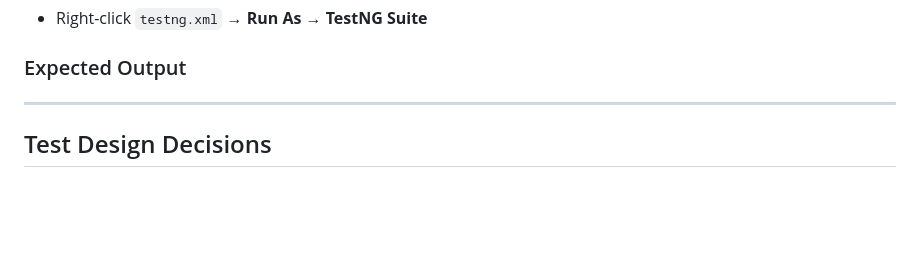
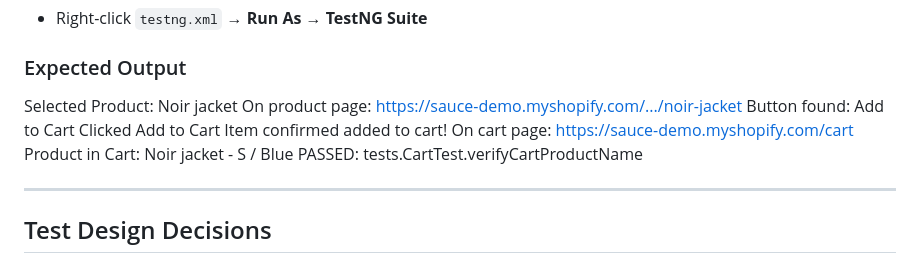
Before and after one commit to Jay999999/Assessment, a Markdown page: README.md, the part around the change. GitHub-like rendering; blank space fills up the shorter version.

```diff
--- a/README.md
+++ b/README.md
@@ -57,7 +57,14 @@ mvn test
 - Right-click `testng.xml` → **Run As → TestNG Suite**
 
 ### Expected Output
-
+Selected Product: Noir jacket
+On product page: https://sauce-demo.myshopify.com/.../noir-jacket
+Button found: Add to Cart
+Clicked Add to Cart
+Item confirmed added to cart!
+On cart page: https://sauce-demo.myshopify.com/cart
+Product in Cart: Noir jacket - S / Blue
+PASSED: tests.CartTest.verifyCartProductName
 
 ---
 
```
